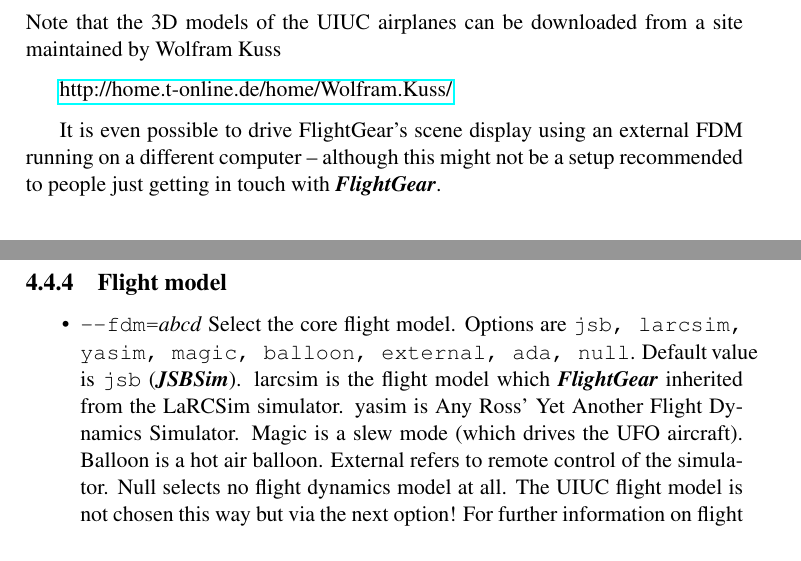
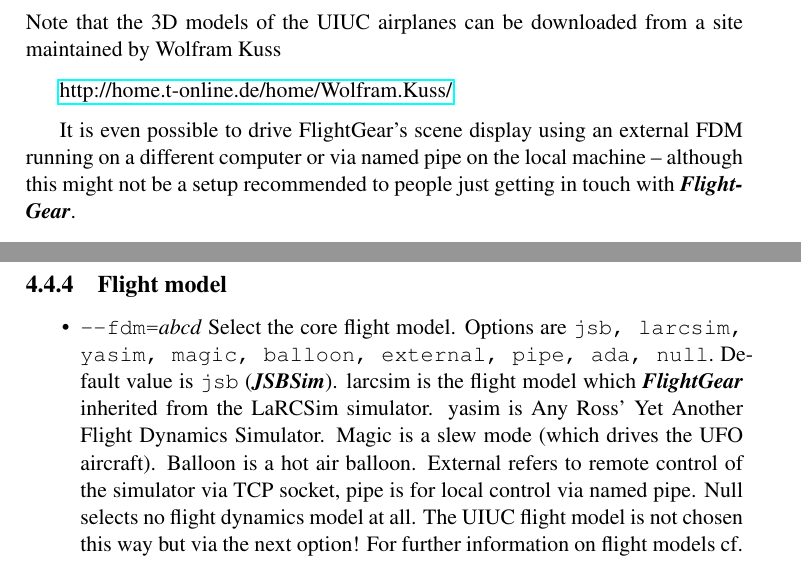
Before and after one commit to tonghuix/getstart-zh, a LaTeX thesis (source/getstart.tex, which reads source/free.tex, source/takeoff.tex): two parts of pages 17 and 43 of 110, joined at a grey line, cut so that both start at the same text. Compiled offline with pdfLaTeX.

Commit message:
Mention 'pipe' FDM - hopefully done right with the LaTeX index entry.

```diff
--- a/source/free.tex
+++ b/source/free.tex
@@ -358,9 +358,10 @@
 \web{http://home.t-online.de/home/Wolfram.Kuss/}
 \medskip
 
-It is even possible to drive FlightGear's scene display using an external FDM\index{FDM!external}
-running on a different computer -- although this might not be a setup recommended to people just
-getting in touch with \FlightGear.
+It is even possible to drive FlightGear's scene display using an external
+FDM\index{FDM!external} running on a different computer or via named
+pipe\index{FDM!pipe} on the local machine -- although this might not be a
+setup recommended to people just getting in touch with \FlightGear.
 
 
 %%%%%%%%%%%%%%%%%%%%%%%%%%%%%%%%%%%%%%%%%%%%%%%%%%%%%%%%%%%%%%%%%%%%%%%%%%%%%%%%%%%%%%%%%%%%%%%
--- a/source/takeoff.tex
+++ b/source/takeoff.tex
@@ -227,8 +227,15 @@
 %%%%%%%%%%%%%%%%%%%%%%%%%%%%%%%%%%%%%%%%%%%%%%%%%%%%%%%%%%%%%%%%%%%%%%%%%%%%%%%%%%%%%%%%%%%%%%%
 \begin{itemize}
 \item{\texttt{-$ $-fdm={\it abcd}}} Select the core \Index{flight model}.
-Options are \texttt{jsb, larcsim, yasim, magic, balloon, external, ada, null}. Default value is
-\texttt{jsb} (\JSBSim)\index{JSBSim}. larcsim is the flight model which \FlightGear{} inherited from the LaRCSim simulator. yasim is Any Ross' Yet Another Flight Dynamics Simulator. Magic is a slew mode (which drives the UFO aircraft). Balloon is a hot air balloon. External refers to remote control of the simulator. Null selects no flight dynamics model at all. The \Index{UIUC flight model} is not chosen this way but via the next option! For further information on flight models cf. Section \ref{flight models} and below.
+Options are \texttt{jsb, larcsim, yasim, magic, balloon, external, pipe, ada, null}. Default value is
+\texttt{jsb} (\JSBSim)\index{JSBSim}. larcsim is the flight model which
+\FlightGear{} inherited from the LaRCSim simulator. yasim is Any Ross' Yet
+Another Flight Dynamics Simulator. Magic is a slew mode (which drives the
+UFO aircraft). Balloon is a hot air balloon. External refers to remote
+control of the simulator via TCP socket, pipe is for local control via named
+pipe. Null selects no flight dynamics model at all. The \Index{UIUC flight
+model} is not chosen this way but via the next option! For further
+information on flight models cf. Section \ref{flight models} and below.
 \item{\texttt{-$ $-aero={\it abcd}}} Specifies the \Index{aircraft model} to load. Default is a Cessna c172. Alternatives available depend on the flight model chosen.
 \item{\texttt{-$ $-model-hz={\it n}}} Run the Flight Dynamics Model with this rate
 (iterations per second).
```
